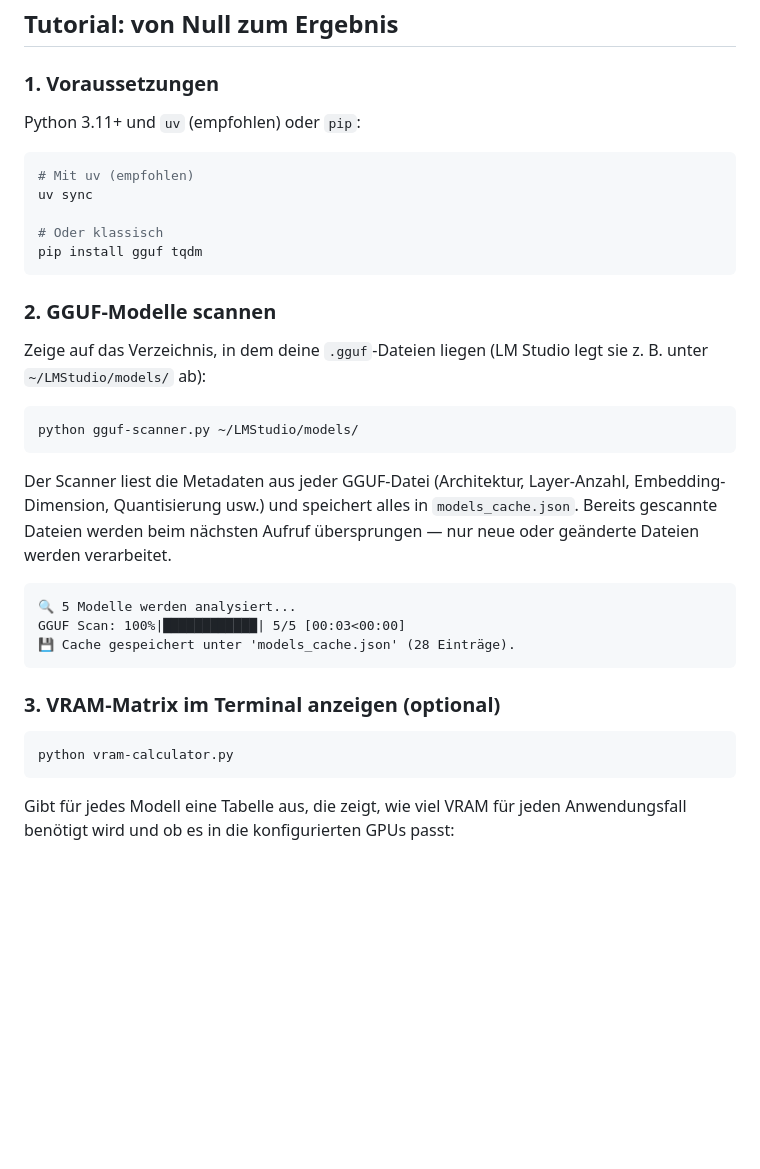
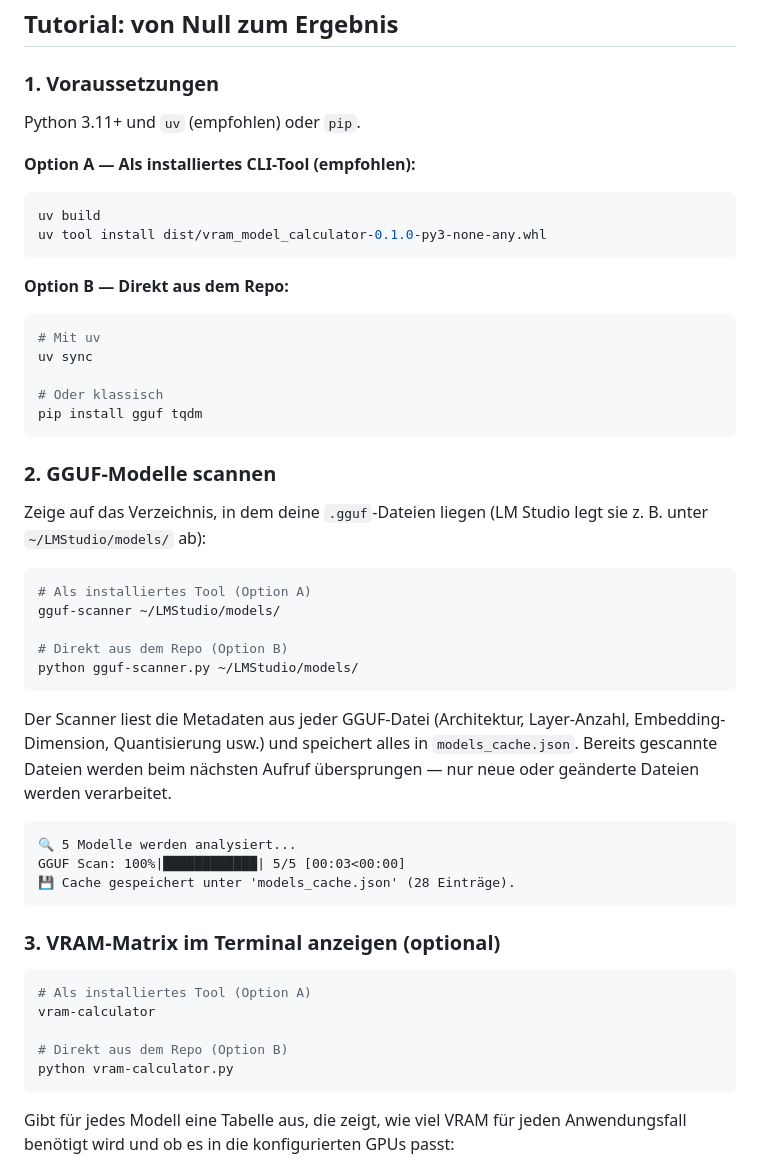
Before and after one commit to wlanboy/vram-model-calculator, a Markdown page: README.md, the part around one of its changes. GitHub-like rendering; blank space fills up the shorter version.

````diff
--- a/README.md
+++ b/README.md
@@ -12,10 +12,19 @@ https://wlanboy.github.io/vram-model-calculator/
 
 ### 1. Voraussetzungen
 
-Python 3.11+ und `uv` (empfohlen) oder `pip`:
+Python 3.11+ und `uv` (empfohlen) oder `pip`.
+
+**Option A — Als installiertes CLI-Tool (empfohlen):**
 
 ```bash
-# Mit uv (empfohlen)
+uv build
+uv tool install dist/vram_model_calculator-0.1.0-py3-none-any.whl
+```
+
+**Option B — Direkt aus dem Repo:**
+
+```bash
+# Mit uv
 uv sync
 
 # Oder klassisch
@@ -27,6 +36,10 @@ pip install gguf tqdm
 Zeige auf das Verzeichnis, in dem deine `.gguf`-Dateien liegen (LM Studio legt sie z. B. unter `~/LMStudio/models/` ab):
 
 ```bash
+# Als installiertes Tool (Option A)
+gguf-scanner ~/LMStudio/models/
+
+# Direkt aus dem Repo (Option B)
 python gguf-scanner.py ~/LMStudio/models/
 ```
 
@@ -41,6 +54,10 @@ GGUF Scan: 100%|████████████| 5/5 [00:03<00:00]
 ### 3. VRAM-Matrix im Terminal anzeigen (optional)
 
 ```bash
+# Als installiertes Tool (Option A)
+vram-calculator
+
+# Direkt aus dem Repo (Option B)
 python vram-calculator.py
 ```
 
````
Also changed, not shown: other parts of README.md (+66 -7 lines).
